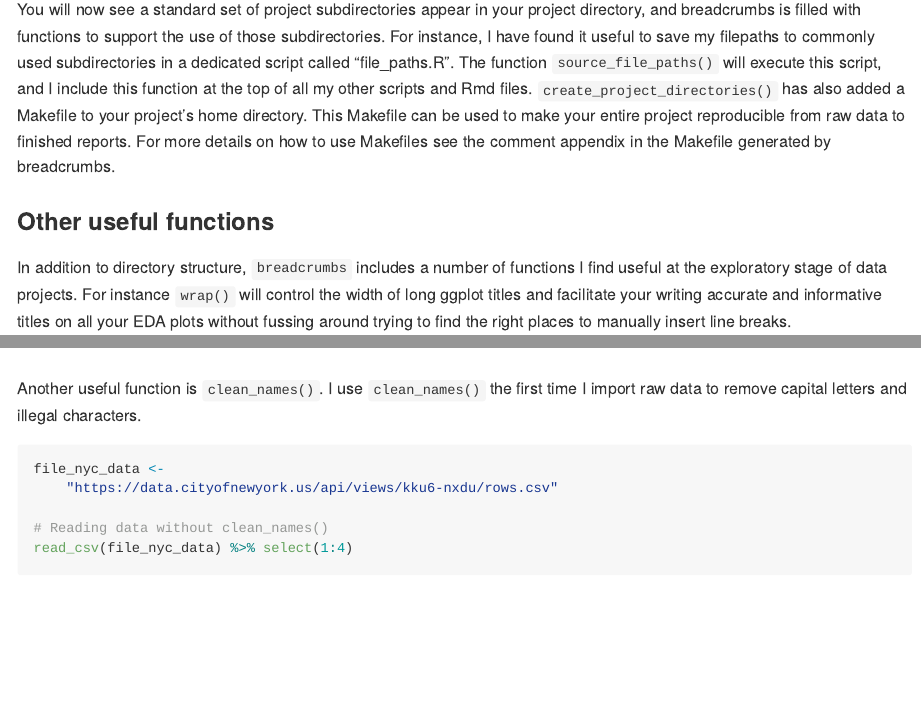
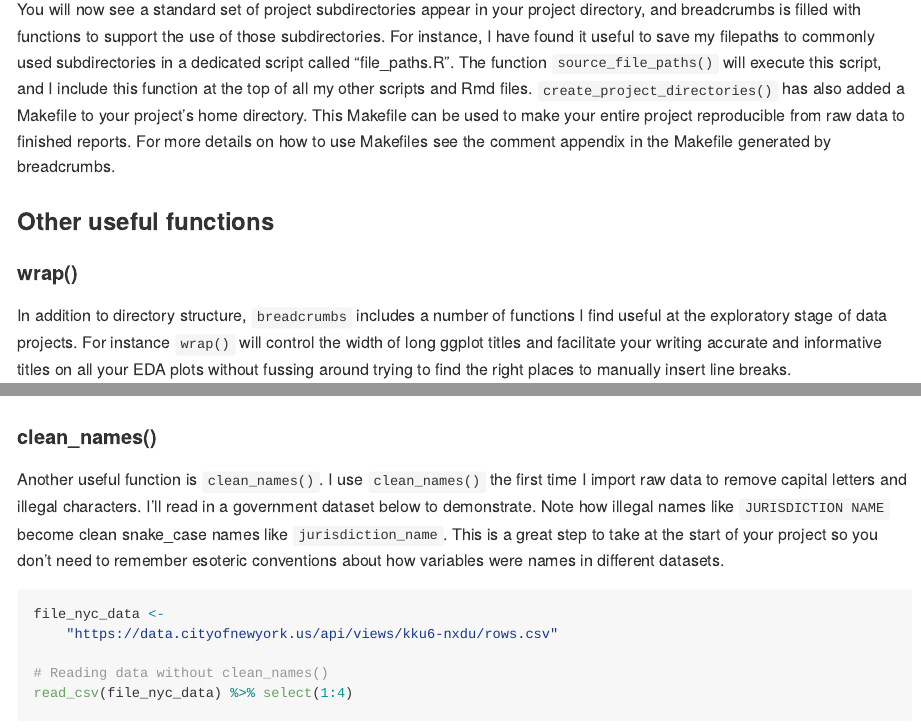
Before and after one commit to joepowers16/breadcrumbs, an R Markdown document (README.Rmd): the page in a window 1100 px wide, from 370 px down, and a second part further down, joined at a grey line. The pictures show the output file README.md that the author committed with the source, drawn offline in the style of GitHub; long lines of code are wrapped.

Commit message:
refines README

````diff
--- a/README.Rmd
+++ b/README.Rmd
@@ -14,6 +14,7 @@ To get started using `breadcrumbs`
 You will now see a standard set of project subdirectories appear in your project directory, and breadcrumbs is filled with functions to support the use of those subdirectories. For instance, I have found it useful to save my filepaths to commonly used subdirectories in a dedicated script called "file_paths.R". The function `source_file_paths()` will execute this script, and I include this function at the top of all my other scripts and Rmd files. `create_project_directories()` has also added a Makefile to your project's home directory. This Makefile can be used to make your entire project reproducible from raw data to finished reports. For more details on how to use Makefiles see the comment appendix in the Makefile generated by breadcrumbs.
 
 ### Other useful functions
+#### wrap()
 In addition to directory structure, `breadcrumbs` includes a number of functions I find useful at the exploratory stage of data projects. For instance `wrap()` will control the width of long ggplot titles and facilitate your writing accurate and informative titles on all your EDA plots without fussing around trying to find the right places to manually insert line breaks.
 ```{r message=FALSE, warning=FALSE}
 library(breadcrumbs)
@@ -25,7 +26,8 @@ ggplot(mtcars, aes(x = wt, y = mpg)) +
 	theme_minimal()
 ```
 
-Another useful function is `clean_names()`. I use `clean_names()` the first time I import raw data to remove capital letters and illegal characters.
+#### clean_names()
+Another useful function is `clean_names()`. I use `clean_names()` the first time I import raw data to remove capital letters and illegal characters. I'll read in a government dataset below to demonstrate. Note how illegal names like `JURISDICTION NAME` become clean snake_case names like `jurisdiction_name`. This is a great step to take at the start of your project so you don't need to remember esoteric conventions about how variables were names in different datasets.
 ```{r message=FALSE, warning=FALSE}
 file_nyc_data <-
     "https://data.cityofnewyork.us/api/views/kku6-nxdu/rows.csv"
````
Also changed, not shown: README.md.
